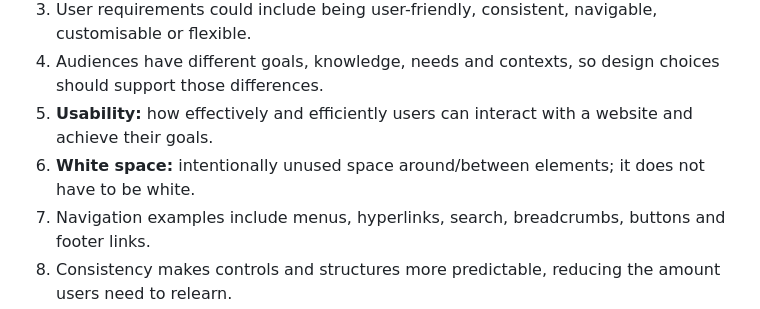
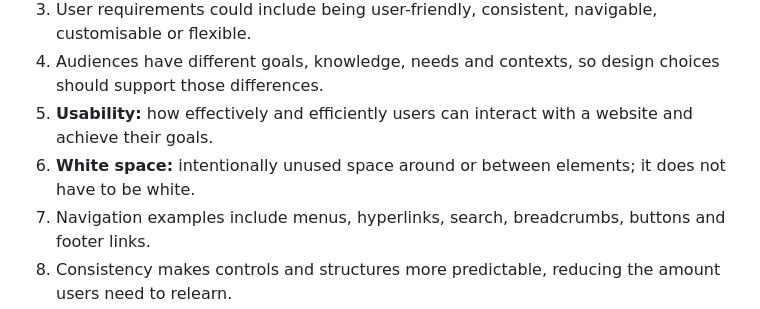
Before and after one commit to NeilColeTC/btec_web-unit, a Markdown page: week-02-website-design-principles/teacher-resources/teacher-guidance.md, the part around the change. Rendered like a GitHub page.

Commit message:
Standardise Week 2 teacher guidance

```diff
--- a/week-02-website-design-principles/teacher-resources/teacher-guidance.md
+++ b/week-02-website-design-principles/teacher-resources/teacher-guidance.md
@@ -61,7 +61,7 @@ Then model a comparison between two neutral examples before learners apply the m
 3. User requirements could include being user-friendly, consistent, navigable, customisable or flexible.
 4. Audiences have different goals, knowledge, needs and contexts, so design choices should support those differences.
 5. **Usability:** how effectively and efficiently users can interact with a website and achieve their goals.
-6. **White space:** intentionally unused space around/between elements; it does not have to be white.
+6. **White space:** intentionally unused space around or between elements; it does not have to be white.
 7. Navigation examples include menus, hyperlinks, search, breadcrumbs, buttons and footer links.
 8. Consistency makes controls and structures more predictable, reducing the amount users need to relearn.
 9. Accessibility examples include readable text, sufficient contrast, meaningful alt text, keyboard access and clear labels.
```
